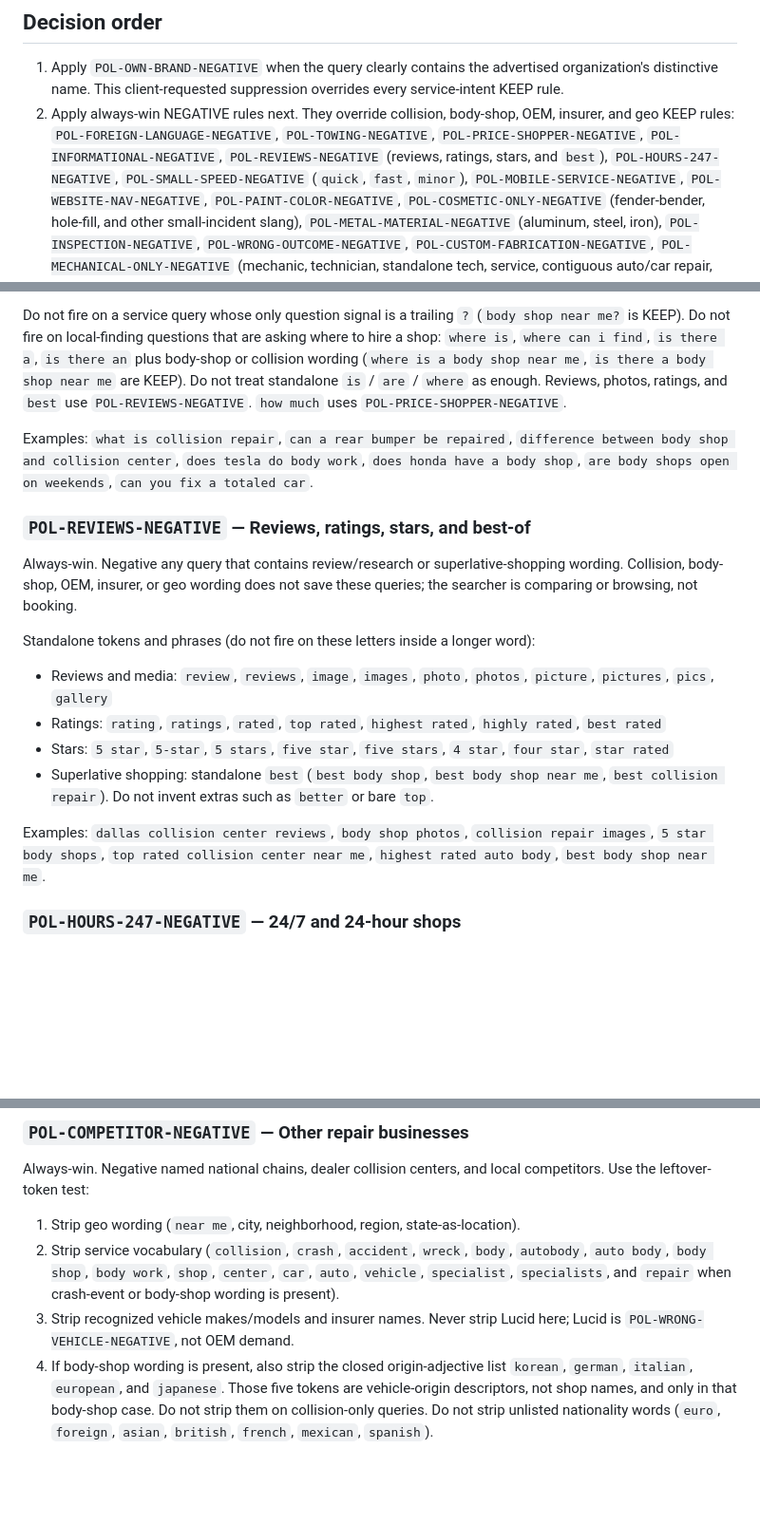
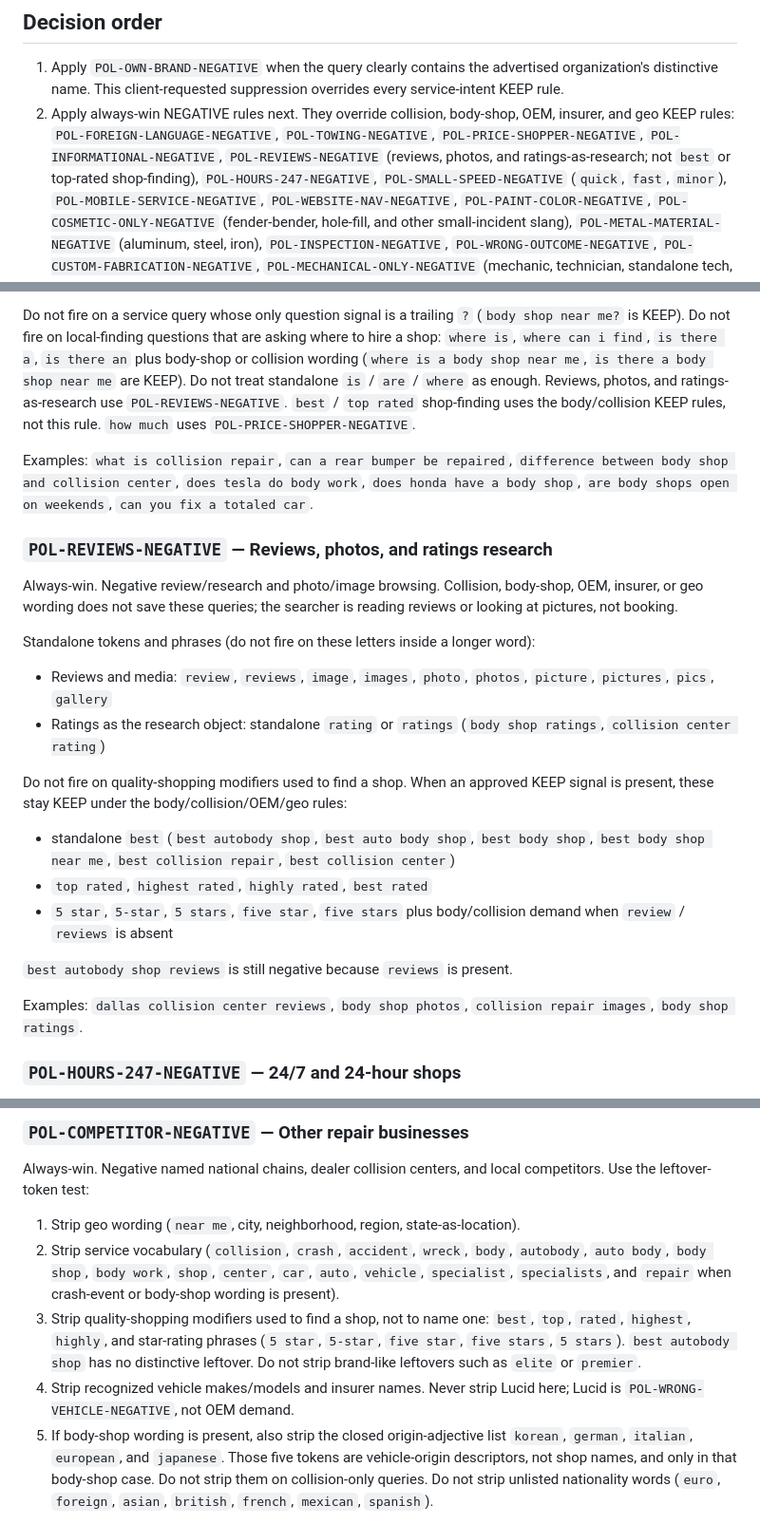
Before and after one commit to Built-by-Shah-LLC/google-ads-negative-keyword-sweeper-tool, a Markdown page: src/config/negative-keyword-rules.md, 3 parts joined by grey strips. Shown at 95% size. Drawn GitHub-style; blank space fills up the shorter version.

Commit message:
Update negative-keyword rules to version 2026-09-04.1.
Keep best/top-rated shop-finding queries as commercial intent instead of review research; still negative reviews, photos, and ratings lookups.

```diff
--- a/src/config/negative-keyword-rules.md
+++ b/src/config/negative-keyword-rules.md
@@ -46,8 +48,9 @@ present. Historical JavaScript triggers are evidence, not policy.
    service-intent KEEP rule.
 2. Apply always-win NEGATIVE rules next. They override collision, body-shop, OEM, insurer,
    and geo KEEP rules: `POL-FOREIGN-LANGUAGE-NEGATIVE`, `POL-TOWING-NEGATIVE`,
-   `POL-PRICE-SHOPPER-NEGATIVE`, `POL-INFORMATIONAL-NEGATIVE`, `POL-REVIEWS-NEGATIVE`
-   (reviews, ratings, stars, and `best`), `POL-HOURS-247-NEGATIVE`,
+   `POL-PRICE-SHOPPER-NEGATIVE`, `POL-INFORMATIONAL-NEGATIVE`,
+   `POL-REVIEWS-NEGATIVE` (reviews, photos, and ratings-as-research; not `best` or
+   top-rated shop-finding), `POL-HOURS-247-NEGATIVE`,
    `POL-SMALL-SPEED-NEGATIVE` (`quick`, `fast`, `minor`), `POL-MOBILE-SERVICE-NEGATIVE`,
    `POL-WEBSITE-NAV-NEGATIVE`,
    `POL-PAINT-COLOR-NEGATIVE`, `POL-COSMETIC-ONLY-NEGATIVE` (fender-bender, hole-fill,
@@ -346,34 +356,41 @@ Do not fire on a service query whose only question signal is a trailing `?`
 asking where to hire a shop: `where is`, `where can i find`, `is there a`,
 `is there an` plus body-shop or collision wording (`where is a body shop near me`,
 `is there a body shop near me` are KEEP). Do not treat standalone `is` / `are` /
-`where` as enough. Reviews, photos, ratings, and `best` use `POL-REVIEWS-NEGATIVE`.
-`how much` uses `POL-PRICE-SHOPPER-NEGATIVE`.
+`where` as enough. Reviews, photos, and ratings-as-research use
+`POL-REVIEWS-NEGATIVE`. `best` / `top rated` shop-finding uses the body/collision
+KEEP rules, not this rule. `how much` uses `POL-PRICE-SHOPPER-NEGATIVE`.
 
 Examples: `what is collision repair`, `can a rear bumper be repaired`,
 `difference between body shop and collision center`, `does tesla do body work`,
 `does honda have a body shop`, `are body shops open on weekends`,
 `can you fix a totaled car`.
 
-### `POL-REVIEWS-NEGATIVE` — Reviews, ratings, stars, and best-of
+### `POL-REVIEWS-NEGATIVE` — Reviews, photos, and ratings research
 
-Always-win. Negative any query that contains review/research or superlative-shopping
-wording. Collision, body-shop, OEM, insurer, or geo wording does not save these
-queries; the searcher is comparing or browsing, not booking.
+Always-win. Negative review/research and photo/image browsing. Collision, body-shop,
+OEM, insurer, or geo wording does not save these queries; the searcher is reading
+reviews or looking at pictures, not booking.
 
 Standalone tokens and phrases (do not fire on these letters inside a longer word):
 
 - Reviews and media: `review`, `reviews`, `image`, `images`, `photo`, `photos`,
   `picture`, `pictures`, `pics`, `gallery`
-- Ratings: `rating`, `ratings`, `rated`, `top rated`, `highest rated`,
-  `highly rated`, `best rated`
-- Stars: `5 star`, `5-star`, `5 stars`, `five star`, `five stars`, `4 star`,
-  `four star`, `star rated`
-- Superlative shopping: standalone `best` (`best body shop`, `best body shop near me`,
-  `best collision repair`). Do not invent extras such as `better` or bare `top`.
+- Ratings as the research object: standalone `rating` or `ratings`
+  (`body shop ratings`, `collision center rating`)
+
+Do not fire on quality-shopping modifiers used to find a shop. When an approved KEEP
+signal is present, these stay KEEP under the body/collision/OEM/geo rules:
+
+- standalone `best` (`best autobody shop`, `best auto body shop`, `best body shop`,
+  `best body shop near me`, `best collision repair`, `best collision center`)
+- `top rated`, `highest rated`, `highly rated`, `best rated`
+- `5 star`, `5-star`, `5 stars`, `five star`, `five stars` plus body/collision
+  demand when `review` / `reviews` is absent
+
+`best autobody shop reviews` is still negative because `reviews` is present.
 
 Examples: `dallas collision center reviews`, `body shop photos`,
-`collision repair images`, `5 star body shops`, `top rated collision center near me`,
-`highest rated auto body`, `best body shop near me`.
+`collision repair images`, `body shop ratings`.
 
 ### `POL-HOURS-247-NEGATIVE` — 24/7 and 24-hour shops
 
@@ -650,9 +667,14 @@ competitors. Use the leftover-token test:
    `autobody`, `auto body`, `body shop`, `body work`, `shop`, `center`, `car`, `auto`,
    `vehicle`, `specialist`, `specialists`, and `repair` when crash-event or body-shop
    wording is present).
-3. Strip recognized vehicle makes/models and insurer names. Never strip Lucid here;
+3. Strip quality-shopping modifiers used to find a shop, not to name one: `best`,
+   `top`, `rated`, `highest`, `highly`, and star-rating phrases (`5 star`,
+   `5-star`, `five star`, `five stars`, `5 stars`). `best autobody shop` has no
+   distinctive leftover. Do not strip brand-like leftovers such as `elite` or
+   `premier`.
+4. Strip recognized vehicle makes/models and insurer names. Never strip Lucid here;
    Lucid is `POL-WRONG-VEHICLE-NEGATIVE`, not OEM demand.
-4. If body-shop wording is present, also strip the closed origin-adjective list
+5. If body-shop wording is present, also strip the closed origin-adjective list
    `korean`, `german`, `italian`, `european`, and `japanese`. Those five tokens are
    vehicle-origin descriptors, not shop names, and only in that body-shop case.
    Do not strip them on collision-only queries. Do not strip unlisted nationality
```
Also changed, not shown: other parts of src/config/negative-keyword-rules.md (+19 -8 lines).
